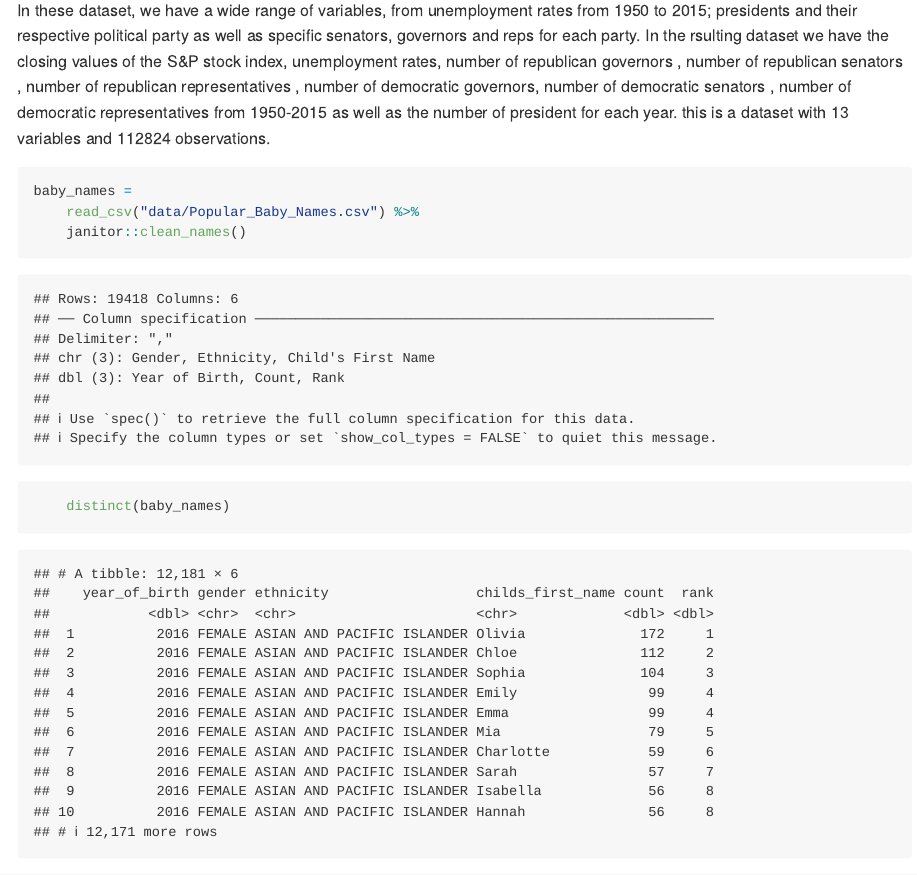
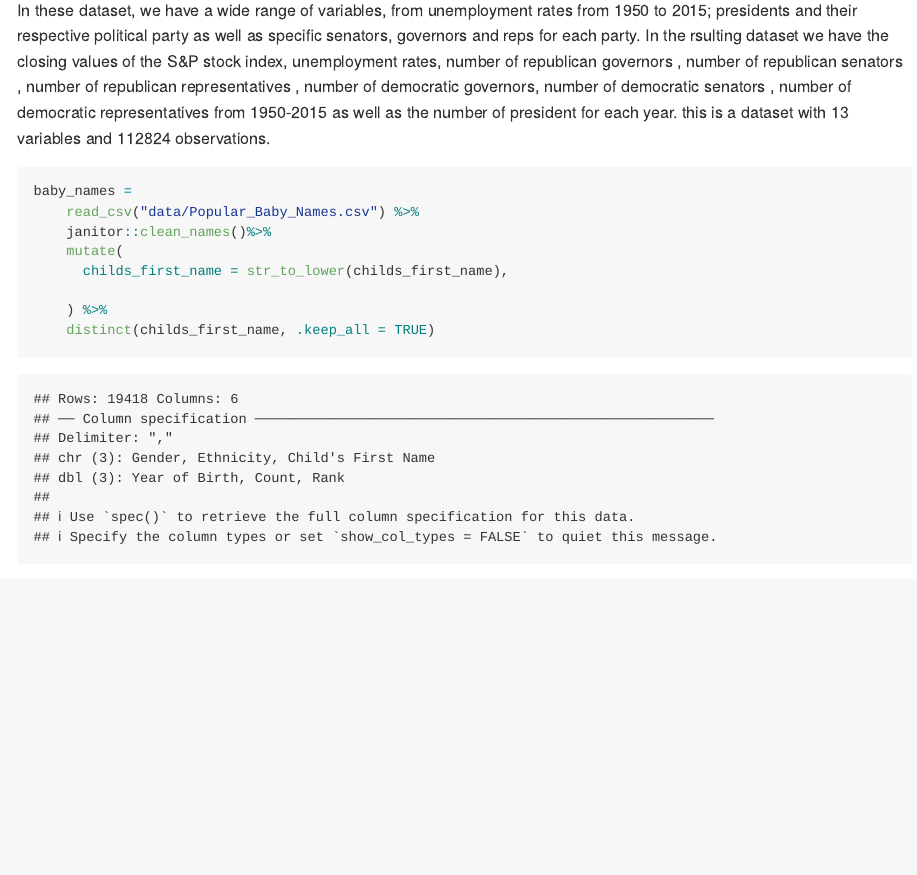
Before and after one commit to LizbethGomez/p8105_hw2_LG2982, an R Markdown document (lg2982.Rmd): the page in a window 1100 px wide, from 3800 px down. Rendered offline with R 4.5, knitr and Pandoc, with nearby package versions; some code elsewhere in the file could not run offline; column names are cleaned by a stand-in for the janitor package.

Commit message:
first part of q 3

````diff
--- a/lg2982.Rmd
+++ b/lg2982.Rmd
@@ -127,6 +127,14 @@ In these dataset, we have a wide range of variables, from unemployment rates fro
 ```{r}
 baby_names =
     read_csv("data/Popular_Baby_Names.csv") %>%
-    janitor::clean_names()
-    distinct(baby_names)
+    janitor::clean_names()%>%
+    mutate(
+      childs_first_name = str_to_lower(childs_first_name),
+
+    ) %>%
+    distinct(childs_first_name, .keep_all = TRUE)
+
+
+
+
 ```
````
